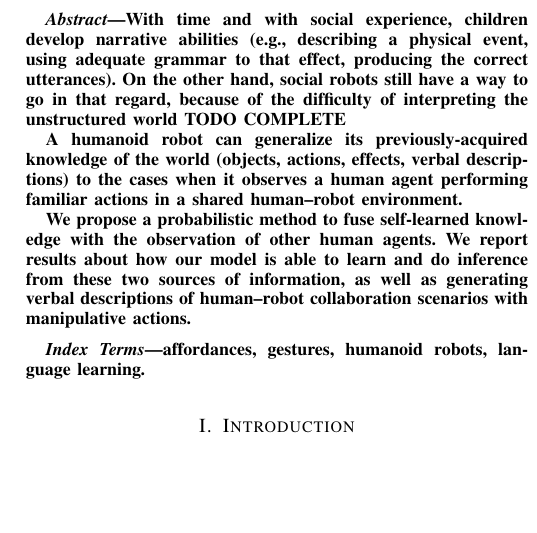
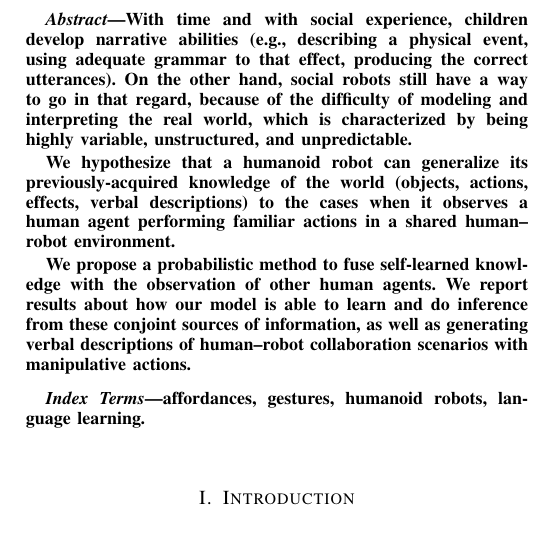
Before and after one commit to gsaponaro/tcds-gestures, a LaTeX paper (article/2017-11_submission/gsaponaro-tcds2017language.tex): part of one column of page 1 of 10, cut so that both start at the same text, the shorter picture padded with empty space. Compiled offline with pdfLaTeX; a missing font is replaced by an installed copy or a similar font; a LaTeX package or settings file that is missing is left out.

Commit message:
Abstract: progress

```diff
--- a/article/2017-11_submission/gsaponaro-tcds2017language.tex
+++ b/article/2017-11_submission/gsaponaro-tcds2017language.tex
@@ -113,16 +113,13 @@ e-mail: giampi@kth.se.
 %%%%%%%%%%%%%%%%%%%%%%%%%%%%%%%%%%%%%%%%%%%%%%%%%%%%%%%%%%%%%%%%%%%%%%%%%%%%%%%%
 \begin{abstract}
 With time and with social experience, children develop narrative abilities~(e.g., describing a physical event, using adequate grammar to that effect, producing the correct utterances).
-On the other hand, social robots still have a way to go in that regard, because of the difficulty of interpreting the unstructured world TODO COMPLETE
+On the other hand, social robots still have a way to go in that regard, because of the difficulty of modeling and interpreting the real world, which is characterized by being highly variable, unstructured, and unpredictable.
 %Cognitive robots operating in unstructured environments
 
-A humanoid robot can generalize its previously-acquired knowledge of
-the world (objects, actions, effects, verbal descriptions) to the
-cases when it observes a human agent performing familiar
-actions in a shared \hr{} environment.
+We hypothesize that a humanoid robot can generalize its previously-acquired knowledge of the world~(objects, actions, effects, verbal descriptions) to the cases when it observes a human agent performing familiar actions in a shared \hr{} environment.
 
 We propose a probabilistic method to fuse self-learned knowledge with the observation of other human agents.
-We report results about how our model is able to learn and do inference from these two sources of information, as well as generating verbal descriptions of \hr{} collaboration scenarios with manipulative actions.
+We report results about how our model is able to learn and do inference from these conjoint sources of information, as well as generating verbal descriptions of \hr{} collaboration scenarios with manipulative actions.
 \end{abstract}
 
 \begin{IEEEkeywords}
```
